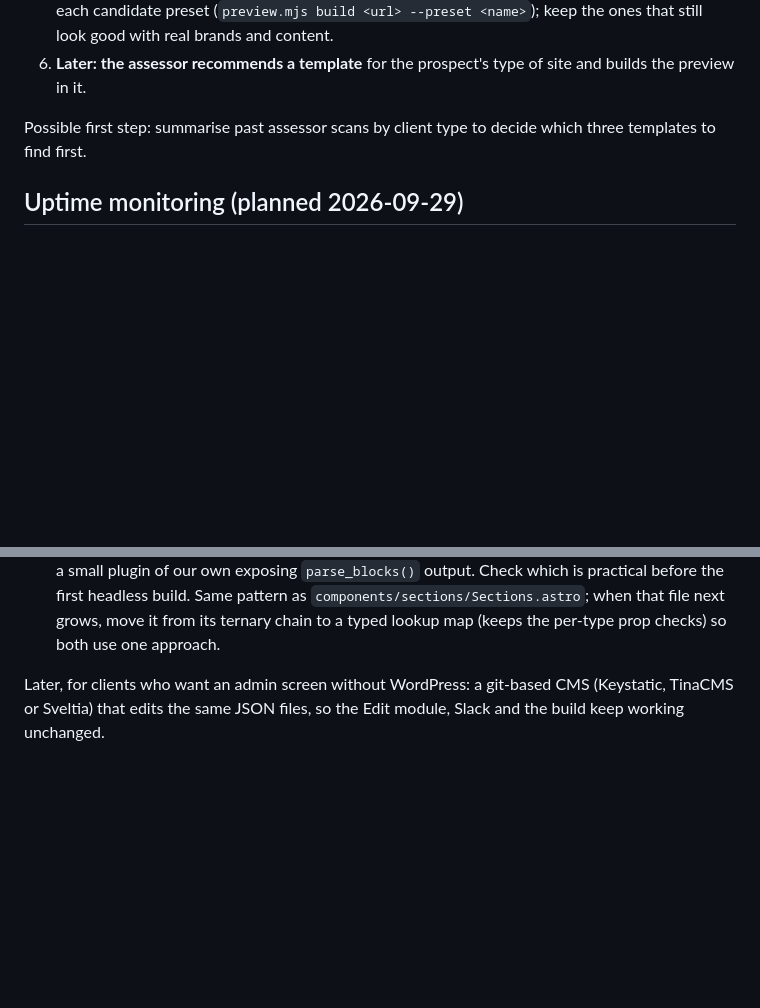
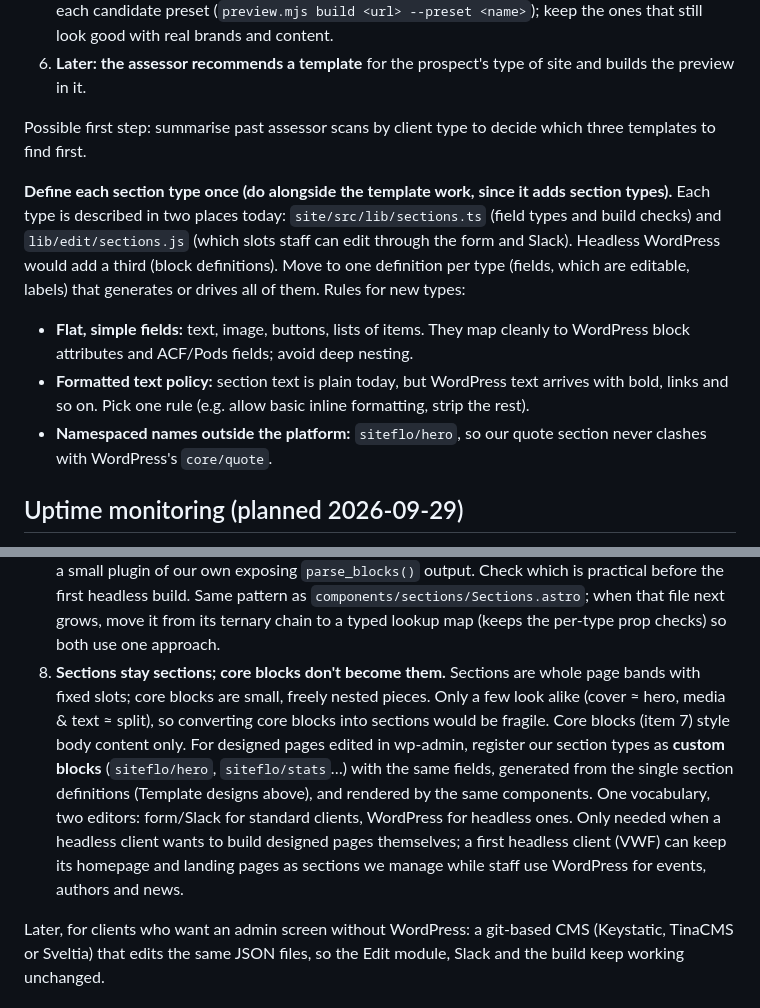
Before and after one commit to givingdata/wp-migration-platform, a Markdown page: docs/ROADMAP.md, 2 parts joined by grey strips. GitHub-like rendering; blank space fills up the shorter version.

Commit message:
Roadmap: one definition per section type; section types as WordPress blocks
Co-Authored-By: Claude Opus 5.5 <noreply@anthropic.com>

```diff
--- a/docs/ROADMAP.md
+++ b/docs/ROADMAP.md
@@ -320,6 +320,19 @@ How to choose them:
 Possible first step: summarise past assessor scans by client type to decide which three
 templates to find first.
 
+**Define each section type once (do alongside the template work, since it adds section types).**
+Each type is described in two places today: `site/src/lib/sections.ts` (field types and build
+checks) and `lib/edit/sections.js` (which slots staff can edit through the form and Slack).
+Headless WordPress would add a third (block definitions). Move to one definition per type
+(fields, which are editable, labels) that generates or drives all of them. Rules for new types:
+
+- **Flat, simple fields:** text, image, buttons, lists of items. They map cleanly to WordPress
+  block attributes and ACF/Pods fields; avoid deep nesting.
+- **Formatted text policy:** section text is plain today, but WordPress text arrives with bold,
+  links and so on. Pick one rule (e.g. allow basic inline formatting, strip the rest).
+- **Namespaced names outside the platform:** `siteflo/hero`, so our quote section never clashes
+  with WordPress's `core/quote`.
+
 ## Uptime monitoring (planned 2026-09-29)
 
 Cloudflare's own uptime checks (Health Checks, Load Balancing monitors) need a paid plan on
@@ -378,6 +391,16 @@ headless if it meets their requirements. Default clients stay on the JSON + Slac
    Same pattern as `components/sections/Sections.astro`; when that file next grows, move it
    from its ternary chain to a typed lookup map (keeps the per-type prop checks) so both use one
    approach.
+8. **Sections stay sections; core blocks don't become them.** Sections are whole page bands
+   with fixed slots; core blocks are small, freely nested pieces. Only a few look alike (cover
+   ≈ hero, media & text ≈ split), so converting core blocks into sections would be fragile.
+   Core blocks (item 7) style body content only. For designed pages edited in wp-admin,
+   register our section types as **custom blocks** (`siteflo/hero`, `siteflo/stats`…) with the
+   same fields, generated from the single section definitions (Template designs above), and
+   rendered by the same components. One vocabulary, two editors: form/Slack for standard
+   clients, WordPress for headless ones. Only needed when a headless client wants to build
+   designed pages themselves; a first headless client (VWF) can keep its homepage and landing
+   pages as sections we manage while staff use WordPress for events, authors and news.
 
 Later, for clients who want an admin screen without WordPress: a git-based CMS (Keystatic,
 TinaCMS or Sveltia) that edits the same JSON files, so the Edit module, Slack and the build keep
```
